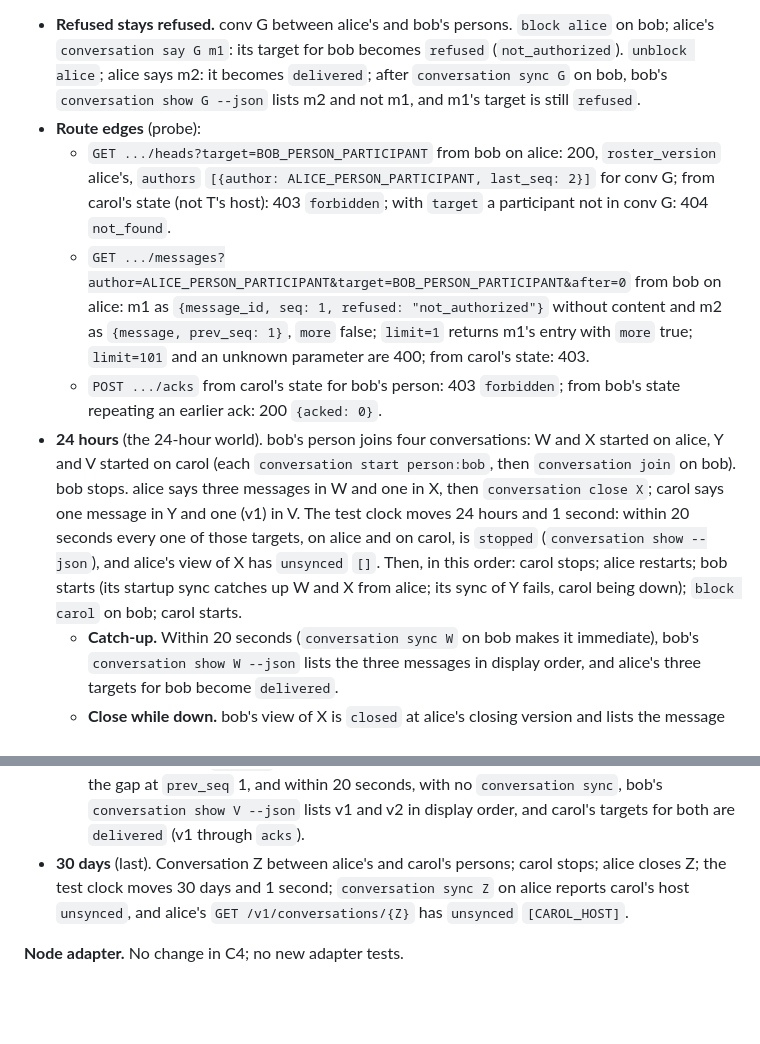
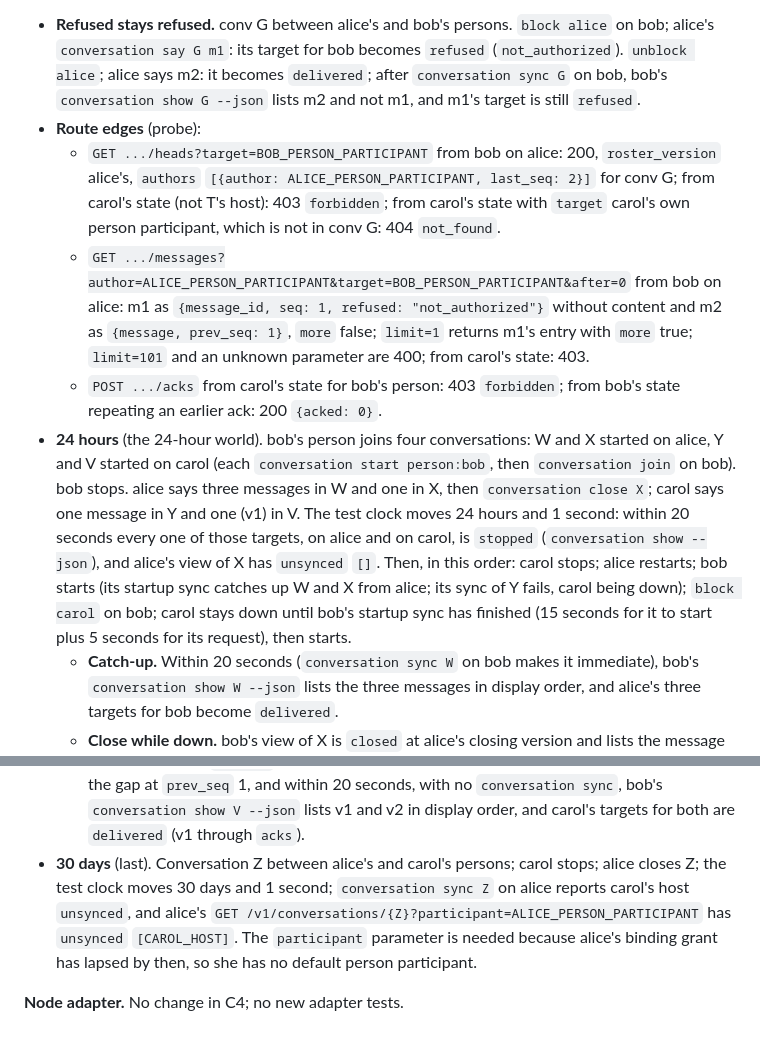
Before and after one commit to peerspan/peerspan, a Markdown page: docs/conversations-contract.md, 2 parts joined by grey strips. Rendered like a GitHub page; blank space fills up the shorter version.

Commit message:
Conversations C4 contract: settle the suite author's four questions

```diff
--- a/docs/conversations-contract.md
+++ b/docs/conversations-contract.md
@@ -775,14 +775,14 @@ Spec-only cases, written from this section by the separate author, in the conver
 **Cases** (the proposal's C4 column, made concrete):
 - **Refused stays refused.** conv G between alice's and bob's persons. `block alice` on bob; alice's `conversation say G m1`: its target for bob becomes `refused` (`not_authorized`). `unblock alice`; alice says m2: it becomes `delivered`; after `conversation sync G` on bob, bob's `conversation show G --json` lists m2 and not m1, and m1's target is still `refused`.
 - **Route edges** (probe):
-  - `GET .../heads?target=BOB_PERSON_PARTICIPANT` from bob on alice: 200, `roster_version` alice's, `authors` `[{author: ALICE_PERSON_PARTICIPANT, last_seq: 2}]` for conv G; from carol's state (not T's host): 403 `forbidden`; with `target` a participant not in conv G: 404 `not_found`.
+  - `GET .../heads?target=BOB_PERSON_PARTICIPANT` from bob on alice: 200, `roster_version` alice's, `authors` `[{author: ALICE_PERSON_PARTICIPANT, last_seq: 2}]` for conv G; from carol's state (not T's host): 403 `forbidden`; from carol's state with `target` carol's own person participant, which is not in conv G: 404 `not_found`.
   - `GET .../messages?author=ALICE_PERSON_PARTICIPANT&target=BOB_PERSON_PARTICIPANT&after=0` from bob on alice: m1 as `{message_id, seq: 1, refused: "not_authorized"}` without content and m2 as `{message, prev_seq: 1}`, `more` false; `limit=1` returns m1's entry with `more` true; `limit=101` and an unknown parameter are 400; from carol's state: 403.
   - `POST .../acks` from carol's state for bob's person: 403 `forbidden`; from bob's state repeating an earlier ack: 200 `{acked: 0}`.
-- **24 hours** (the 24-hour world). bob's person joins four conversations: W and X started on alice, Y and V started on carol (each `conversation start person:bob`, then `conversation join` on bob). bob stops. alice says three messages in W and one in X, then `conversation close X`; carol says one message in Y and one (v1) in V. The test clock moves 24 hours and 1 second: within 20 seconds every one of those targets, on alice and on carol, is `stopped` (`conversation show --json`), and alice's view of X has `unsynced` `[]`. Then, in this order: carol stops; alice restarts; bob starts (its startup sync catches up W and X from alice; its sync of Y fails, carol being down); `block carol` on bob; carol starts.
+- **24 hours** (the 24-hour world). bob's person joins four conversations: W and X started on alice, Y and V started on carol (each `conversation start person:bob`, then `conversation join` on bob). bob stops. alice says three messages in W and one in X, then `conversation close X`; carol says one message in Y and one (v1) in V. The test clock moves 24 hours and 1 second: within 20 seconds every one of those targets, on alice and on carol, is `stopped` (`conversation show --json`), and alice's view of X has `unsynced` `[]`. Then, in this order: carol stops; alice restarts; bob starts (its startup sync catches up W and X from alice; its sync of Y fails, carol being down); `block carol` on bob; carol stays down until bob's startup sync has finished (15 seconds for it to start plus 5 seconds for its request), then starts.
   - **Catch-up.** Within 20 seconds (`conversation sync W` on bob makes it immediate), bob's `conversation show W --json` lists the three messages in display order, and alice's three targets for bob become `delivered`.
   - **Close while down.** bob's view of X is `closed` at alice's closing version and lists the message alice sent before the close; alice's target for it becomes `delivered`. `conversation sync X` on alice then reports bob's host `synced` or `complete`, and a second one `complete`; a probe `GET .../messages?author=ALICE_PERSON_PARTICIPANT&target=BOB_PERSON_PARTICIPANT&after=0` for X from bob's state on alice is 404 `not_found`, while `GET .../heads` for X still answers 200.
   - **No back door.** `conversation sync Y` on bob: carol's host is `synced` with `fetched` 0; bob's `show Y` does not list carol's message; carol's target for bob becomes `refused` with `not_authorized` (through `acks`). After `unblock carol`, another `conversation sync Y` on bob fetches nothing and the target stays `refused`.
   - **Gap fetch.** bob has not synced V since it started (its startup sync failed, carol being down), and v1's target is `stopped`, so carol no longer pushes it. carol says v2 in V: its push reveals the gap at `prev_seq` 1, and within 20 seconds, with no `conversation sync`, bob's `conversation show V --json` lists v1 and v2 in display order, and carol's targets for both are `delivered` (v1 through `acks`).
-- **30 days** (last). Conversation Z between alice's and carol's persons; carol stops; alice closes Z; the test clock moves 30 days and 1 second; `conversation sync Z` on alice reports carol's host `unsynced`, and alice's `GET /v1/conversations/{Z}` has `unsynced` `[CAROL_HOST]`.
+- **30 days** (last). Conversation Z between alice's and carol's persons; carol stops; alice closes Z; the test clock moves 30 days and 1 second; `conversation sync Z` on alice reports carol's host `unsynced`, and alice's `GET /v1/conversations/{Z}?participant=ALICE_PERSON_PARTICIPANT` has `unsynced` `[CAROL_HOST]`. The `participant` parameter is needed because alice's binding grant has lapsed by then, so she has no default person participant.
 
 **Node adapter.** No change in C4; no new adapter tests.
```
Also changed, not shown: other parts of docs/conversations-contract.md (+1 -1 lines).
